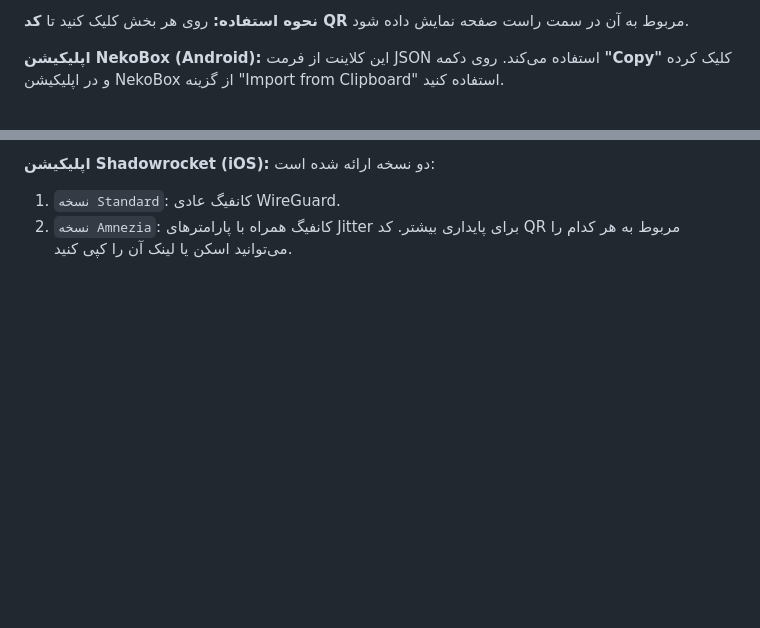
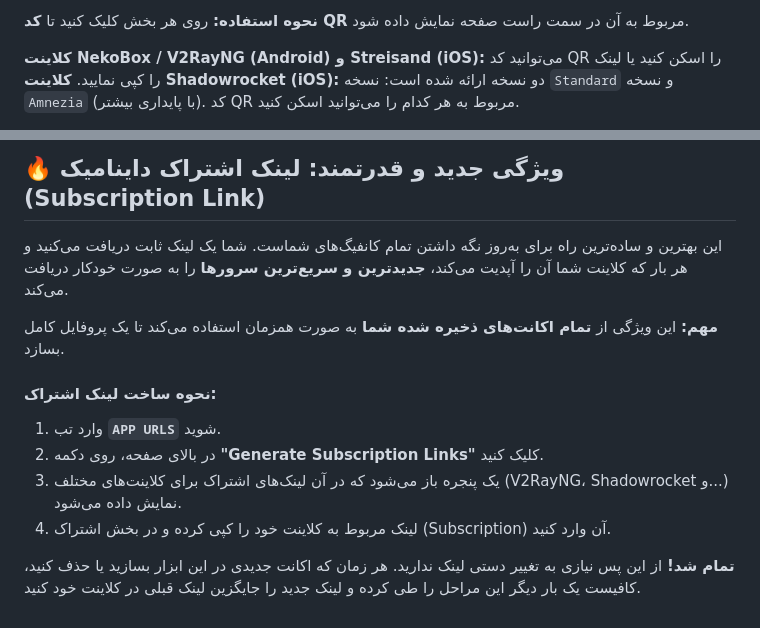
Before and after one commit to itsyebekhe/warp, a Markdown page: README.md, 2 parts joined by grey strips. Drawn GitHub-style; blank space fills up the shorter version.

```diff
--- a/README.md
+++ b/README.md
@@ -77,5 +69,6 @@
 
 **نحوه استفاده:** روی هر بخش کلیک کنید تا **کد QR** مربوط به آن در سمت راست صفحه نمایش داده شود.
 
-**اپلیکیشن‌ NekoBox (Android):** این کلاینت از فرمت JSON استفاده می‌کند. روی دکمه **"Copy"** کلیک کرده و در اپلیکیشن NekoBox از گزینه "Import from Clipboard" استفاده کنید.
+**کلاینت NekoBox / V2RayNG (Android) و Streisand (iOS):** می‌توانید کد QR را اسکن کنید یا لینک را کپی نمایید.
+**کلاینت Shadowrocket (iOS):** دو نسخه ارائه شده است: نسخه `Standard` و نسخه `Amnezia` (با پایداری بیشتر). کد QR مربوط به هر کدام را می‌توانید اسکن کنید.
 
@@ -83,6 +76,15 @@
 
-**اپلیکیشن‌ Shadowrocket (iOS):** دو نسخه ارائه شده است:
+## 🔥 ویژگی جدید و قدرتمند: لینک اشتراک داینامیک (Subscription Link)
 
-  1.  `نسخه Standard`: کانفیگ عادی WireGuard.
-  2.  `نسخه Amnezia`: کانفیگ همراه با پارامترهای Jitter برای پایداری بیشتر.
-    کد QR مربوط به هر کدام را می‌توانید اسکن یا لینک آن را کپی کنید.
+این بهترین و ساده‌ترین راه برای به‌روز نگه داشتن تمام کانفیگ‌های شماست. شما یک لینک ثابت دریافت می‌کنید و هر بار که کلاینت شما آن را آپدیت می‌کند، **جدیدترین و سریع‌ترین سرورها** را به صورت خودکار دریافت می‌کند.
+
+**مهم:** این ویژگی از **تمام اکانت‌های ذخیره شده شما** به صورت همزمان استفاده می‌کند تا یک پروفایل کامل بسازد.
+
+#### نحوه ساخت لینک اشتراک:
+
+1.  وارد تب **`APP URLS`** شوید.
+2.  در بالای صفحه، روی دکمه **"Generate Subscription Links"** کلیک کنید.
+3.  یک پنجره باز می‌شود که در آن لینک‌های اشتراک برای کلاینت‌های مختلف (V2RayNG، Shadowrocket و...) نمایش داده می‌شود.
+4.  لینک مربوط به کلاینت خود را کپی کرده و در بخش اشتراک (Subscription) آن وارد کنید.
+
+**تمام شد!** از این پس نیازی به تغییر دستی لینک ندارید. هر زمان که اکانت جدیدی در این ابزار بسازید یا حذف کنید، کافیست یک بار دیگر این مراحل را طی کرده و لینک جدید را جایگزین لینک قبلی در کلاینت خود کنید.
```
Also changed, not shown: other parts of README.md (+26 -34 lines).
